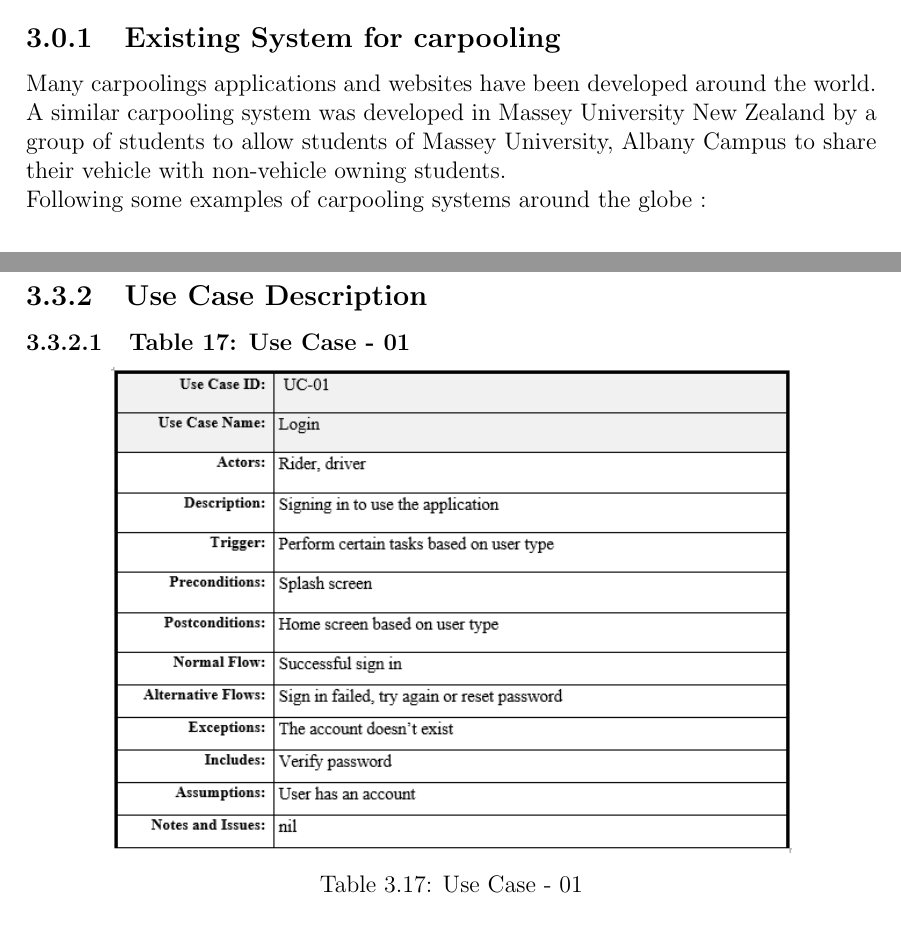
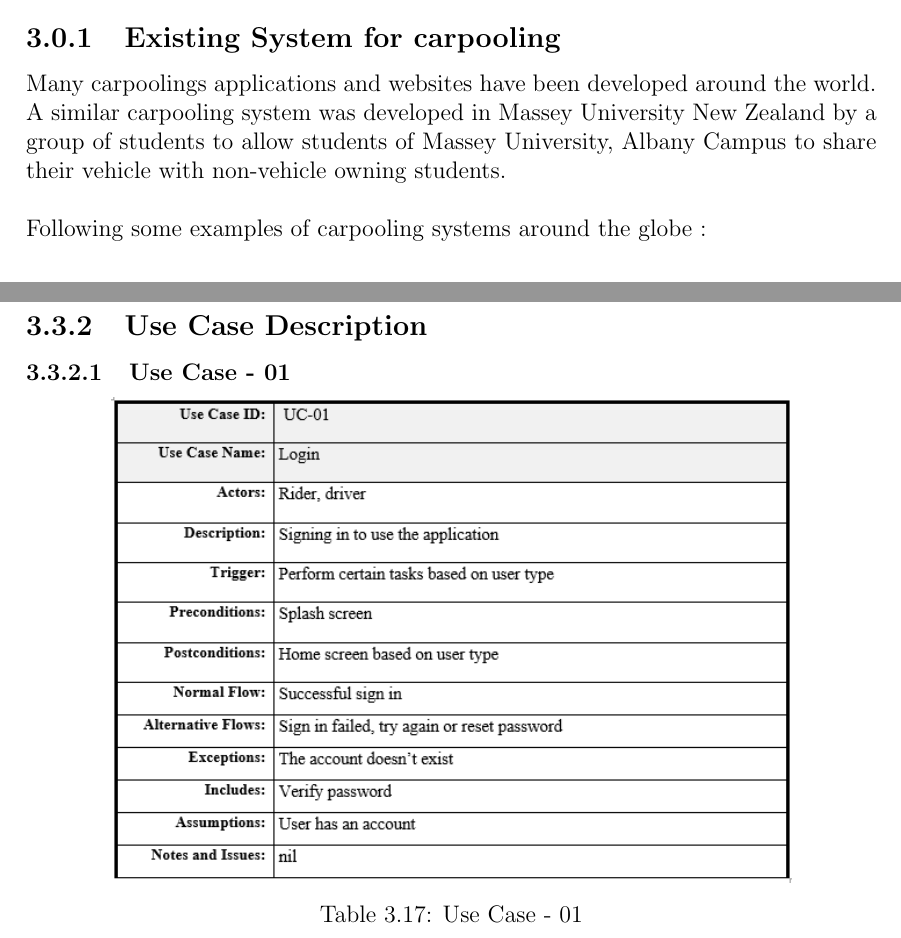
Before and after one commit to usamaraou/CarPool, a LaTeX thesis (Report/Latex/FYP Report.tex, which reads Report/Latex/Chapter1.tex, Report/Latex/Chapter3.tex): two parts of pages 18 and 25 of 64, joined at a grey line, cut so that both start at the same text. The pictures show the PDF file Report/Latex/FYP Report.pdf that the author committed with the source.

Commit message:
Remove Format Mistakes

```diff
--- a/Report/Latex/Chapter1.tex
+++ b/Report/Latex/Chapter1.tex
@@ -47,4 +47,4 @@ rider, a driver can select riders while a rider request a ride to a location.
 \section{The Degree of Project Report}
 In our FYP-1, we presented our idea that how CarPool would be beneficial. The only purpose of FYP-1 was to present and defend the idea. We have completed both tasks successfully and we also developed some mockup screens to present our idea.\\
 
-However, in fyp-2, the task assigned to us was to develop a working application for two users: driver and rider along with the implementation of the core feature of our application, which was location tracking of driver and rider, fetching current location, use Firebase it’s real-time database which is a NoSQL fast databaseand displaying that location on the map using Google Map API.
+However, in FYP-2, the task assigned to us was to develop a working application for two users: driver and rider along with the implementation of the core feature of our application, which was location tracking of driver and rider, fetching current location, use Firebase it’s real-time database which is a NoSQL fast databaseand displaying that location on the map using Google Map API.
--- a/Report/Latex/Chapter3.tex
+++ b/Report/Latex/Chapter3.tex
@@ -2,8 +2,8 @@
 
 \subsection{Existing System for carpooling}
 \justify
-Many carpoolings applications and websites have been developed around the world. A similar carpooling system was developed in Massey University New Zealand by a group of students to allow students of Massey University, Albany Campus to share their vehicle with non-vehicle owning students.
-\\Following some examples of carpooling systems around the globe :
+Many carpoolings applications and websites have been developed around the world. A similar carpooling system was developed in Massey University New Zealand by a group of students to allow students of Massey University, Albany Campus to share their vehicle with non-vehicle owning students.\\~\\
+Following some examples of carpooling systems around the globe :
 
 \subsection{Websites}
 \begin{itemize}
@@ -161,7 +161,7 @@ It involves functional and non-functional functionalities that must be performed
 
 \begin{figure}[ht]
 \subsection{Use Case Description}
-\subsubsection{Table 17: Use Case - 01}
+\subsubsection{Use Case - 01}
 \centering
 \includegraphics[width=0.8\textwidth]{TableUC1}
 \captionof{table}{Use Case - 01}
```
Also changed, not shown: Report/Latex/FYP Report.pdf, Report/Latex/Figures/InteractionDiagram.png, 4 other files.
